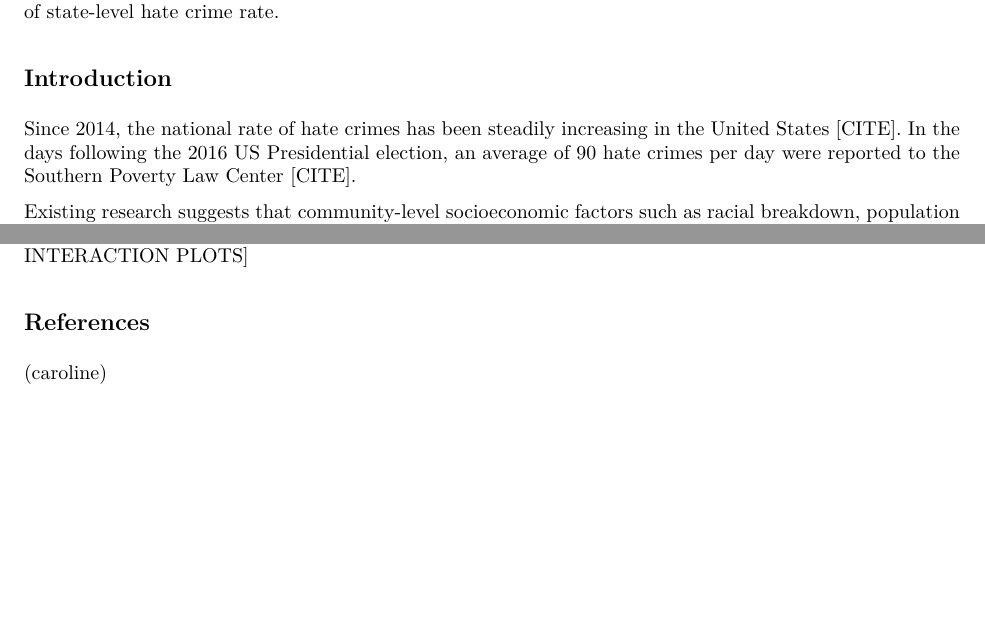
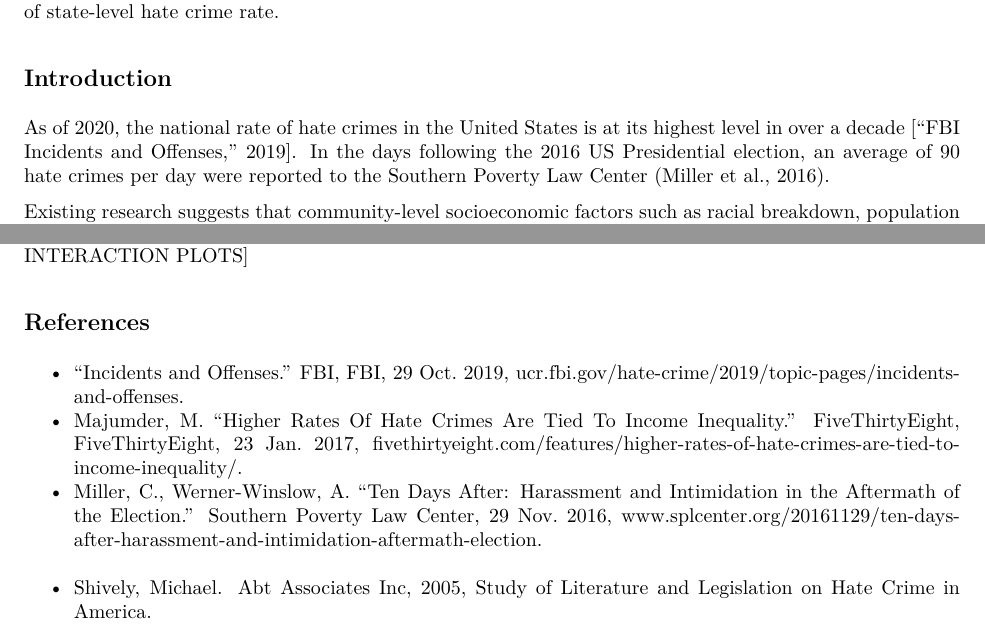
Before and after one commit to NICE8x/biostat_methods_project, an R Markdown document (project_report.Rmd): two parts of pages 2 and 11 of 11, joined at a grey line, cut so that both start at the same text, the shorter picture padded with empty space. The pictures show the output file project_report.pdf that the author committed with the source.

Commit message:
editing references

```diff
--- a/project_report.Rmd
+++ b/project_report.Rmd
@@ -53,7 +53,7 @@ Based on the November 2016 Southern Poverty Law Center data, Gini Index (an indi
 
 ## Introduction
 
-Since 2014, the national rate of hate crimes has been steadily increasing in the United States [CITE]. In the days following the 2016 US Presidential election, an average of 90 hate crimes per day were reported to the Southern Poverty Law Center [CITE].
+As of 2020, the national rate of hate crimes in the United States is at its highest level in over a decade ["FBI Incidents and Offenses," 2019]. In the days following the 2016 US Presidential election, an average of 90 hate crimes per day were reported to the Southern Poverty Law Center (Miller et al., 2016).
 
 Existing research suggests that community-level socioeconomic factors such as racial breakdown, population density, level of educational attainment, and economic considerations (median income, poverty level, job availability) may be significant predictors of regional and state-level rates of hate crimes. [CITE] A 2017 FiveThirtyEight article titled, "Higher Rates Of Hate Crimes Are Tied To Income Inequality," used 2016 FBI and Southern Poverty Law Center data to assess the association between hate crime rate and select community-level variables [CITE].
 
@@ -300,4 +300,7 @@ title("Figure 8. CP Statistic and Adjusted R-Squared Plots", side = 3, line = -2
 
 ## References
 
-(caroline)
+- “Incidents and Offenses.” FBI, FBI, 29 Oct. 2019, ucr.fbi.gov/hate-crime/2019/topic-pages/incidents-and-offenses.
+- Majumder, M. “Higher Rates Of Hate Crimes Are Tied To Income Inequality.” FiveThirtyEight, FiveThirtyEight, 23 Jan. 2017, fivethirtyeight.com/features/higher-rates-of-hate-crimes-are-tied-to-income-inequality/.
+- Miller, C., Werner-Winslow, A. “Ten Days After: Harassment and Intimidation in the Aftermath of the Election.” Southern Poverty Law Center, 29 Nov. 2016, www.splcenter.org/20161129/ten-days-after-harassment-and-intimidation-aftermath-election.
+- Shively, Michael. Abt Associates Inc, 2005, Study of Literature and Legislation on Hate Crime in America.
```
Also changed, not shown: project_report.pdf, project_report.Rmd (4 more changed lines).
